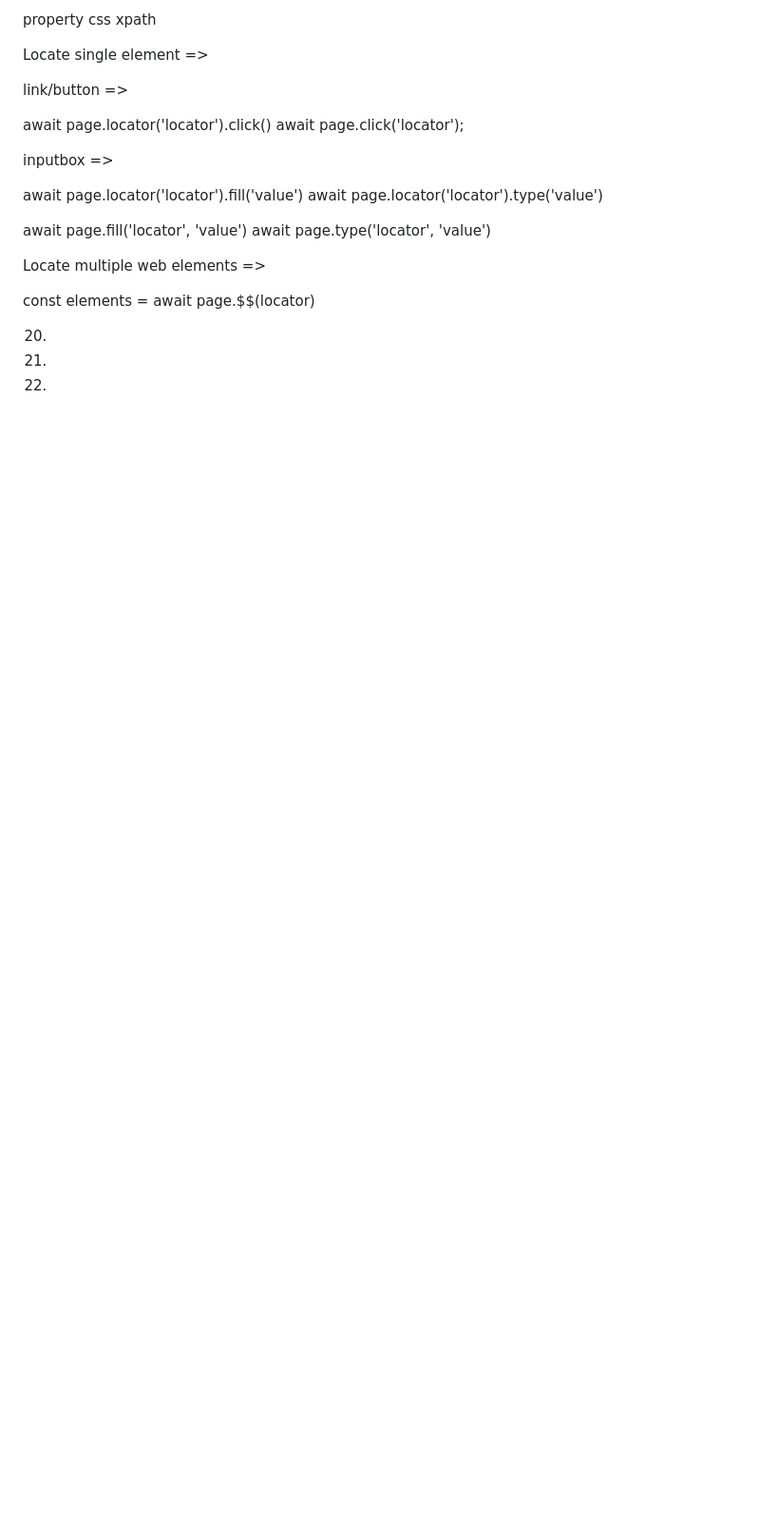
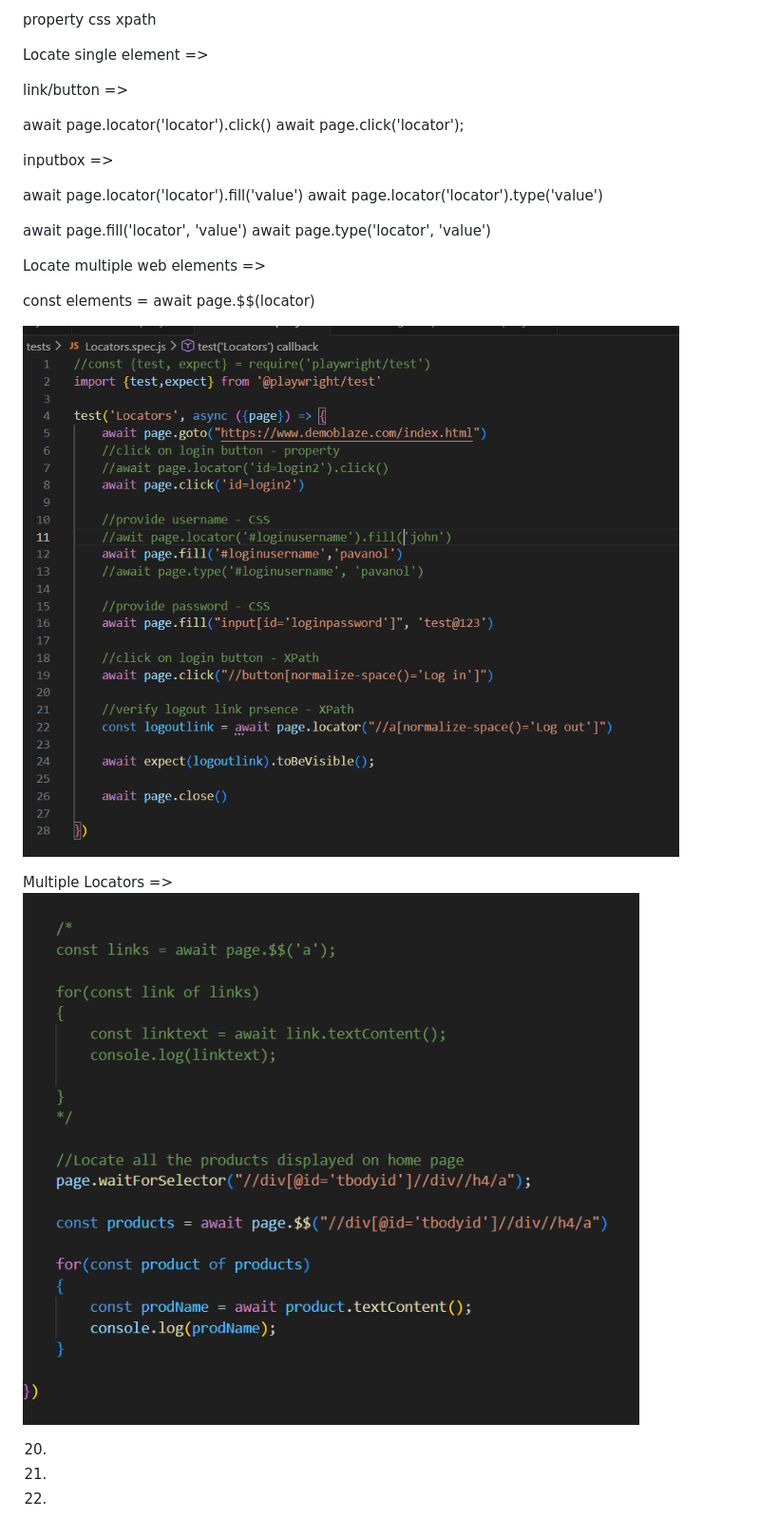
Before and after one commit to RutujaWayase/Playwright-E2E, a Markdown page: README.md, the part around the change printed below. Shown: that part at 95% size. GitHub-like rendering; pictures changed too: image-1.png (added), image.png (added); blank space fills up the shorter version.

Commit message:
adding locators doc

```diff
--- a/README.md
+++ b/README.md
@@ -97,6 +100,12 @@ Locate multiple web elements =>
 
 const elements = await page.$$(locator)
 
+![alt text](image.png)
+
+Multiple Locators =>
+![alt text](image-1.png)
+
+
 20)
 21)
 
```
Also changed, not shown: other parts of README.md (+4 -1 lines).
